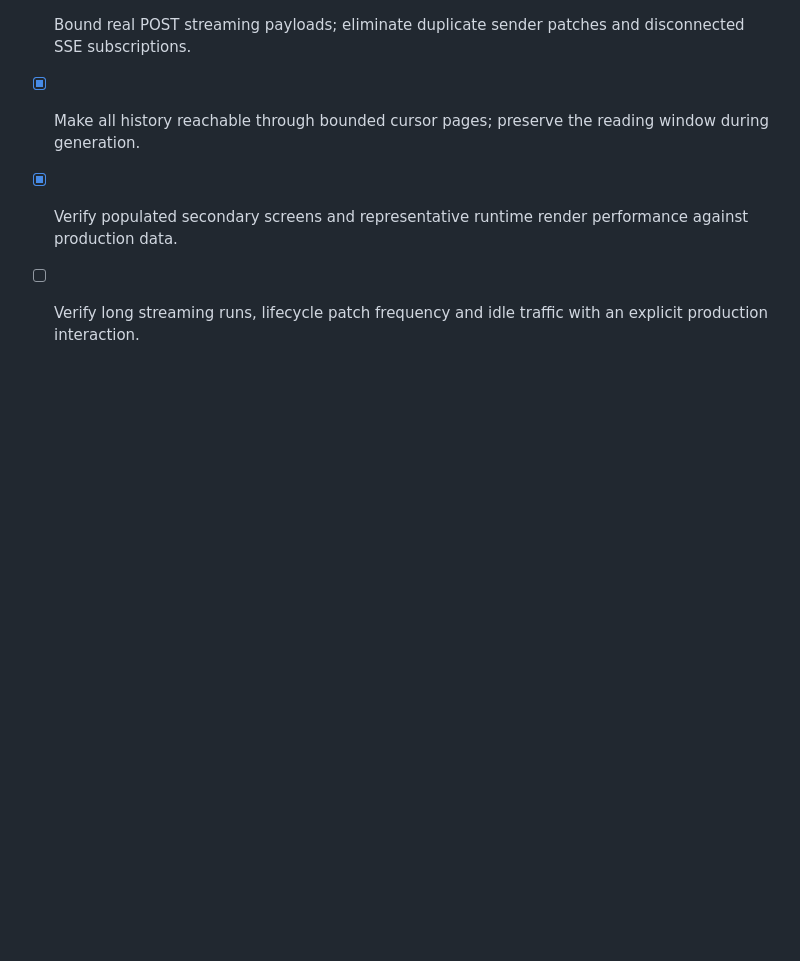
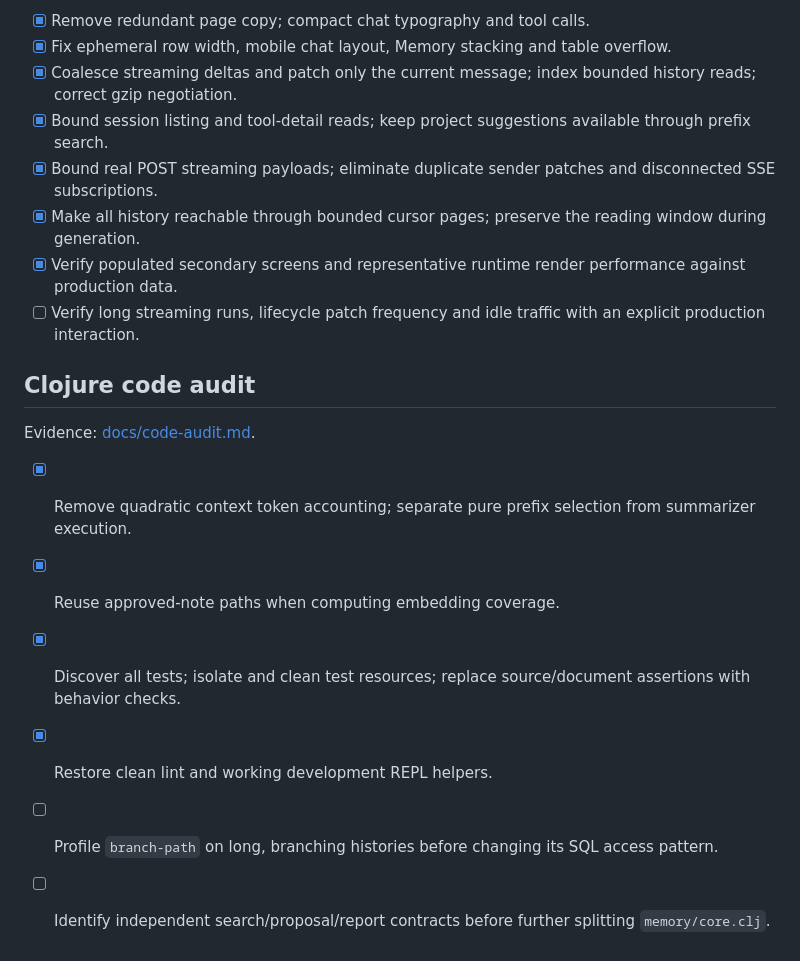
Before and after one commit to skammer/iris, a Markdown page: TODO.md, the part around the change. GitHub-like rendering; blank space fills up the shorter version.

```diff
--- a/TODO.md
+++ b/TODO.md
@@ -36,3 +36,14 @@ Evidence and remaining scope: [docs/ui-ux-audit.md](docs/ui-ux-audit.md).
 - [x] Make all history reachable through bounded cursor pages; preserve the reading window during generation.
 - [x] Verify populated secondary screens and representative runtime render performance against production data.
 - [ ] Verify long streaming runs, lifecycle patch frequency and idle traffic with an explicit production interaction.
+
+## Clojure code audit
+
+Evidence: [docs/code-audit.md](docs/code-audit.md).
+
+- [x] Remove quadratic context token accounting; separate pure prefix selection from summarizer execution.
+- [x] Reuse approved-note paths when computing embedding coverage.
+- [x] Discover all tests; isolate and clean test resources; replace source/document assertions with behavior checks.
+- [x] Restore clean lint and working development REPL helpers.
+- [ ] Profile `branch-path` on long, branching histories before changing its SQL access pattern.
+- [ ] Identify independent search/proposal/report contracts before further splitting `memory/core.clj`.
```
Also changed, not shown: docs/code-audit.md (added, +111 -0 lines).
